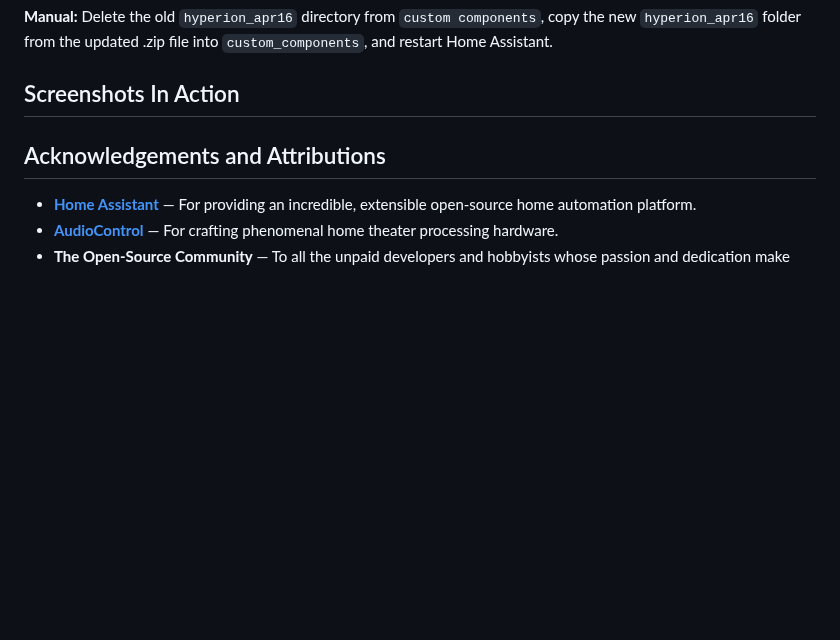
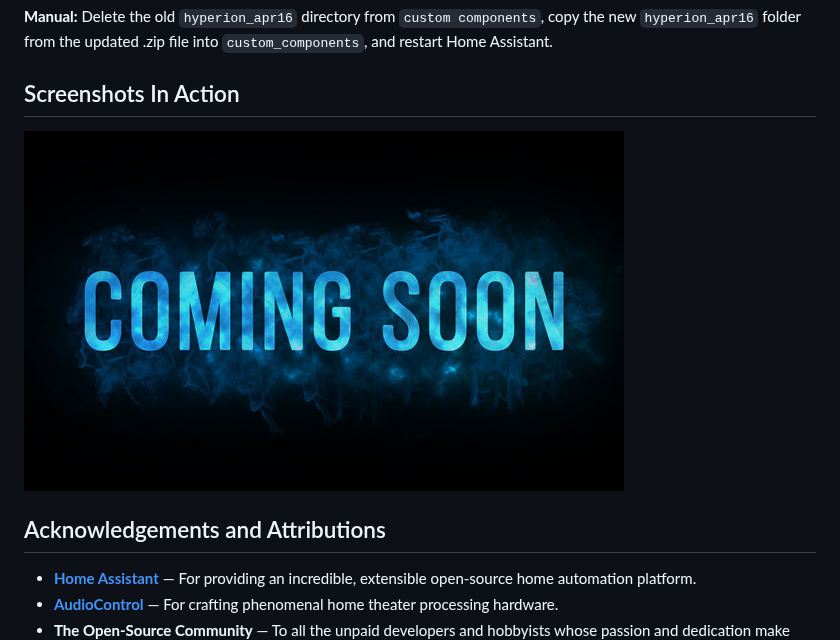
Before and after one commit to fattykidd/ha-hyperion-apr16, a Markdown page: README.md, the part around the change. Rendered like a GitHub page; pictures changed too: assets/pic.png (added); blank space fills up the shorter version.

Commit message:
add pic in readme

```diff
--- a/README.md
+++ b/README.md
@@ -35,7 +35,7 @@ Input your Apr-16 IP-address with port and after about 10-15 seconds sensors sho
 
 ## Screenshots In Action
 
-
+![Screenshot 2](assets/pic.png)
 
 ## Acknowledgements and Attributions
 
```
